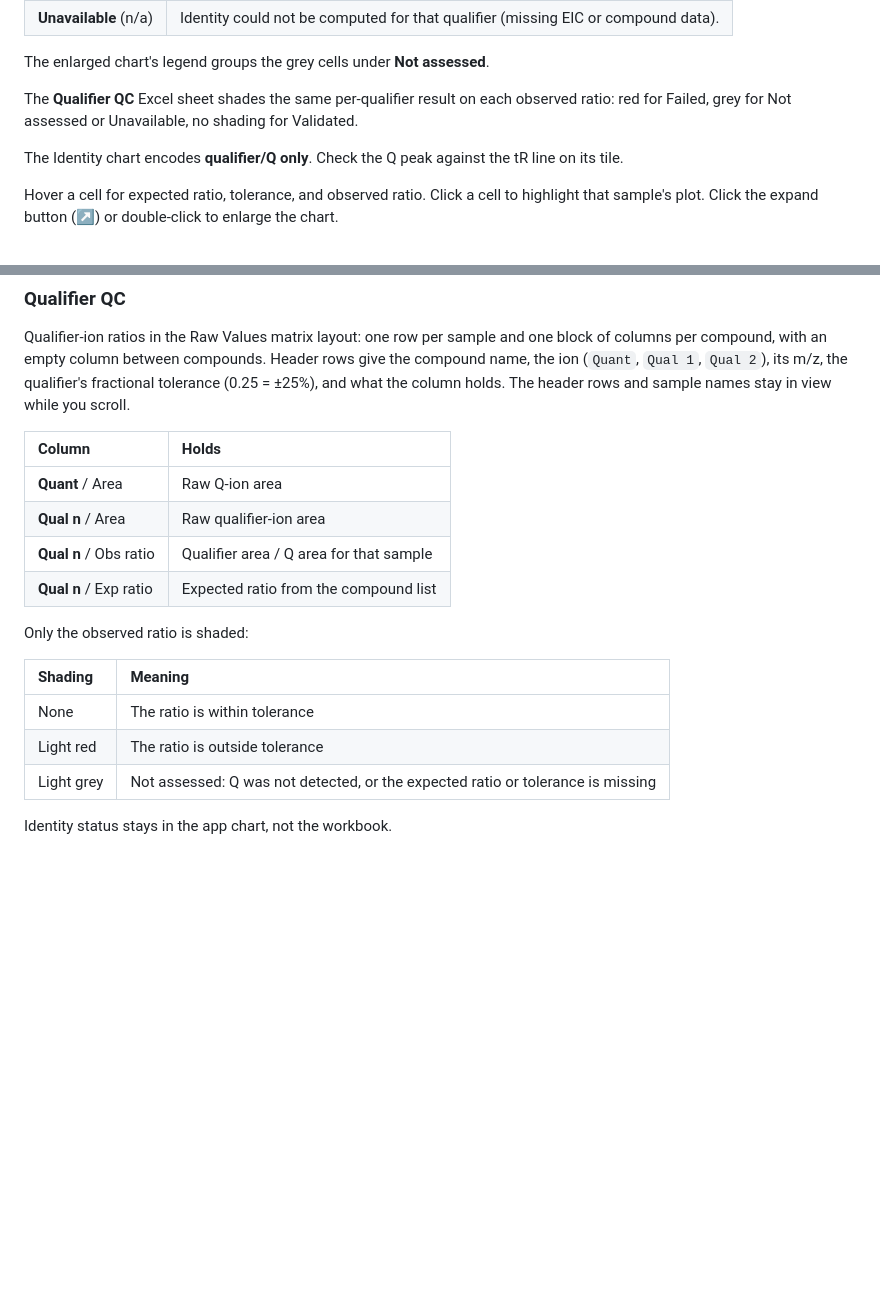
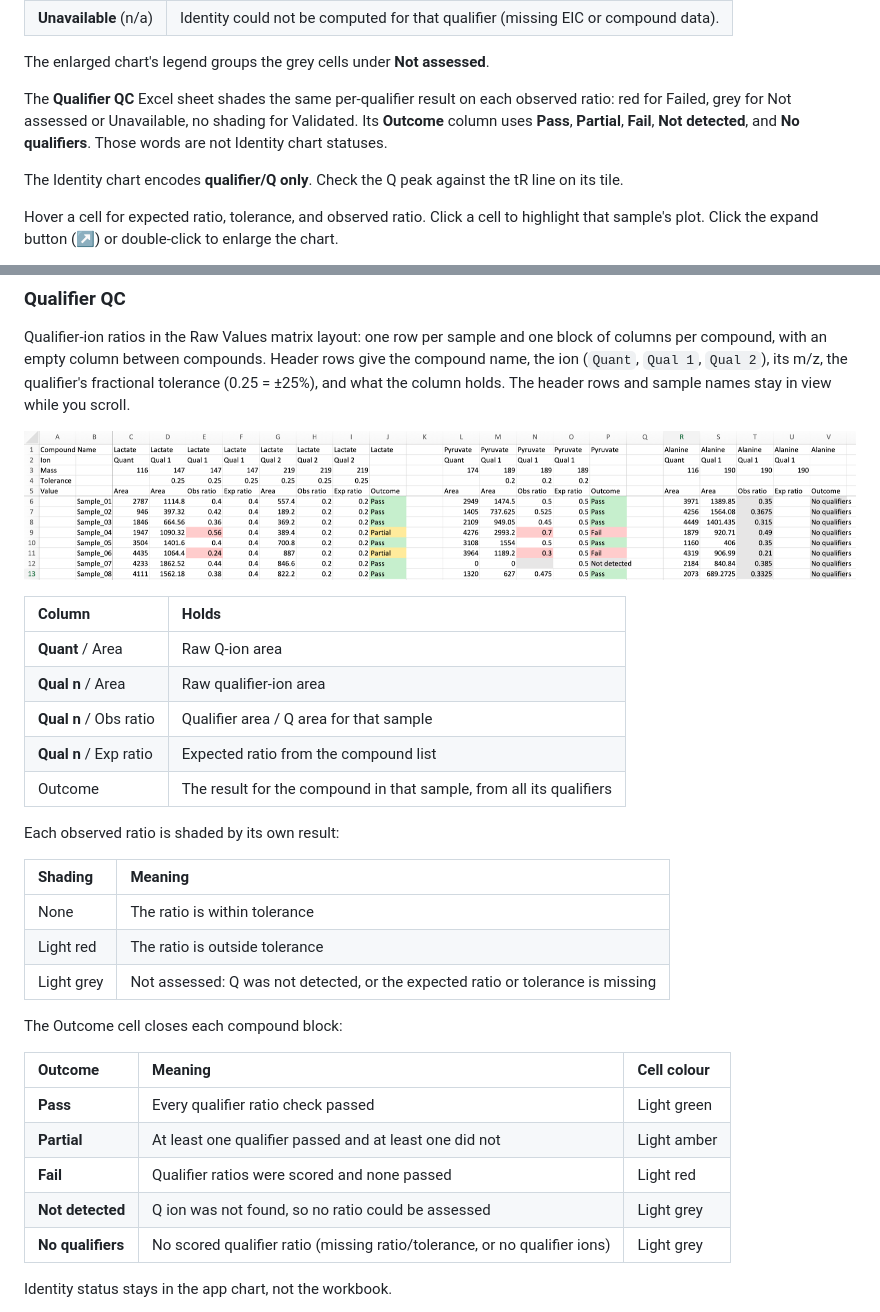
Before and after one commit to FrancisCrickInstitute/pMANIC, a Markdown page: docs/Unlabelled_Targeted_Analysis.md, 2 parts joined by grey strips. GitHub-like rendering; pictures changed too: docs/_assets/screenshots/qualifier_qc_sheet.png (added); blank space fills up the shorter version.

```diff
--- a/docs/Unlabelled_Targeted_Analysis.md
+++ b/docs/Unlabelled_Targeted_Analysis.md
@@ -342,7 +342,7 @@ These layers use different words. Do not mix them.
 
 The enlarged chart's legend groups the grey cells under **Not assessed**.
 
-The **Qualifier QC** Excel sheet shades the same per-qualifier result on each observed ratio: red for Failed, grey for Not assessed or Unavailable, no shading for Validated.
+The **Qualifier QC** Excel sheet shades the same per-qualifier result on each observed ratio: red for Failed, grey for Not assessed or Unavailable, no shading for Validated. Its **Outcome** column uses **Pass**, **Partial**, **Fail**, **Not detected**, and **No qualifiers**. Those words are not Identity chart statuses.
 
 The Identity chart encodes **qualifier/Q only**. Check the Q peak against the tR
 line on its tile.
@@ -391,20 +391,33 @@ rows give the compound name, the ion (`Quant`, `Qual 1`, `Qual 2`), its m/z, the
 qualifier's fractional tolerance (0.25 = ±25%), and what the column holds. The
 header rows and sample names stay in view while you scroll.
 
+![The Qualifier QC sheet in Excel: three compounds, each with its areas, ratios and a coloured Outcome column](_assets/screenshots/qualifier_qc_sheet.png)
+
 | Column | Holds |
 | :--- | :--- |
 | **Quant** / Area | Raw Q-ion area |
 | **Qual n** / Area | Raw qualifier-ion area |
 | **Qual n** / Obs ratio | Qualifier area / Q area for that sample |
 | **Qual n** / Exp ratio | Expected ratio from the compound list |
+| Outcome | The result for the compound in that sample, from all its qualifiers |
 
-Only the observed ratio is shaded:
+Each observed ratio is shaded by its own result:
 
 | Shading | Meaning |
 | :--- | :--- |
 | None | The ratio is within tolerance |
 | Light red | The ratio is outside tolerance |
 | Light grey | Not assessed: Q was not detected, or the expected ratio or tolerance is missing |
+
+The Outcome cell closes each compound block:
+
+| Outcome | Meaning | Cell colour |
+| :--- | :--- | :--- |
+| **Pass** | Every qualifier ratio check passed | Light green |
+| **Partial** | At least one qualifier passed and at least one did not | Light amber |
+| **Fail** | Qualifier ratios were scored and none passed | Light red |
+| **Not detected** | Q ion was not found, so no ratio could be assessed | Light grey |
+| **No qualifiers** | No scored qualifier ratio (missing ratio/tolerance, or no qualifier ions) | Light grey |
 
 Identity status stays in the app chart, not the workbook.
 
```
Also changed, not shown: 3 other files.
